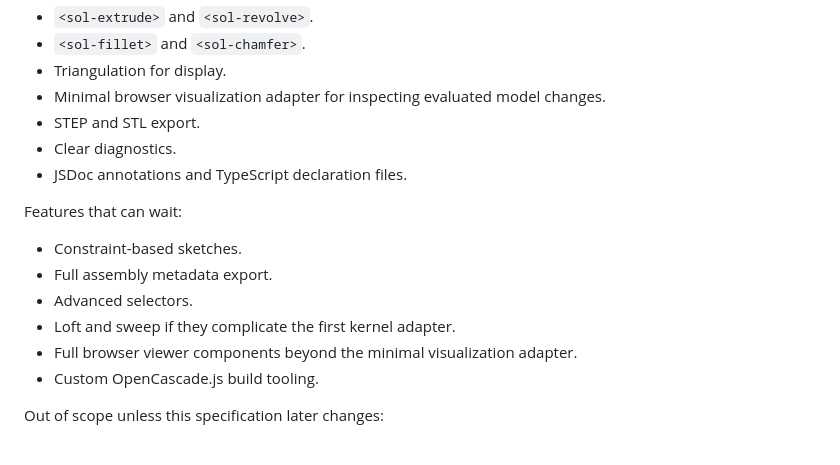
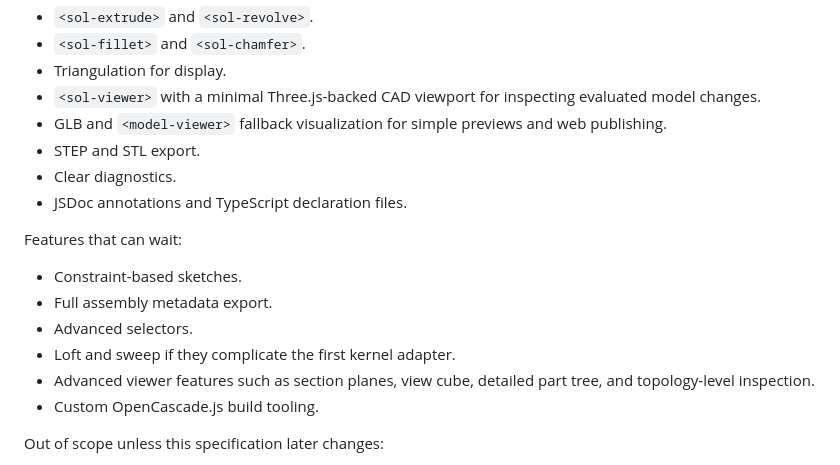
Before and after one commit to librark/solidark, a Markdown page: docs/specification.md, the part around one of its changes. Drawn GitHub-style.

```diff
--- a/docs/specification.md
+++ b/docs/specification.md
@@ -1074,7 +1118,10 @@ The first useful release should include:
 - `<sol-extrude>` and `<sol-revolve>`.
 - `<sol-fillet>` and `<sol-chamfer>`.
 - Triangulation for display.
-- Minimal browser visualization adapter for inspecting evaluated model changes.
+- `<sol-viewer>` with a minimal Three.js-backed CAD viewport for inspecting
+  evaluated model changes.
+- GLB and `<model-viewer>` fallback visualization for simple previews and web
+  publishing.
 - STEP and STL export.
 - Clear diagnostics.
 - JSDoc annotations and TypeScript declaration files.
@@ -1085,7 +1132,8 @@ Features that can wait:
 - Full assembly metadata export.
 - Advanced selectors.
 - Loft and sweep if they complicate the first kernel adapter.
-- Full browser viewer components beyond the minimal visualization adapter.
+- Advanced viewer features such as section planes, view cube, detailed part
+  tree, and topology-level inspection.
 - Custom OpenCascade.js build tooling.
 
 Out of scope unless this specification later changes:
```
Also changed, not shown: other parts of docs/specification.md (+60 -16 lines).
